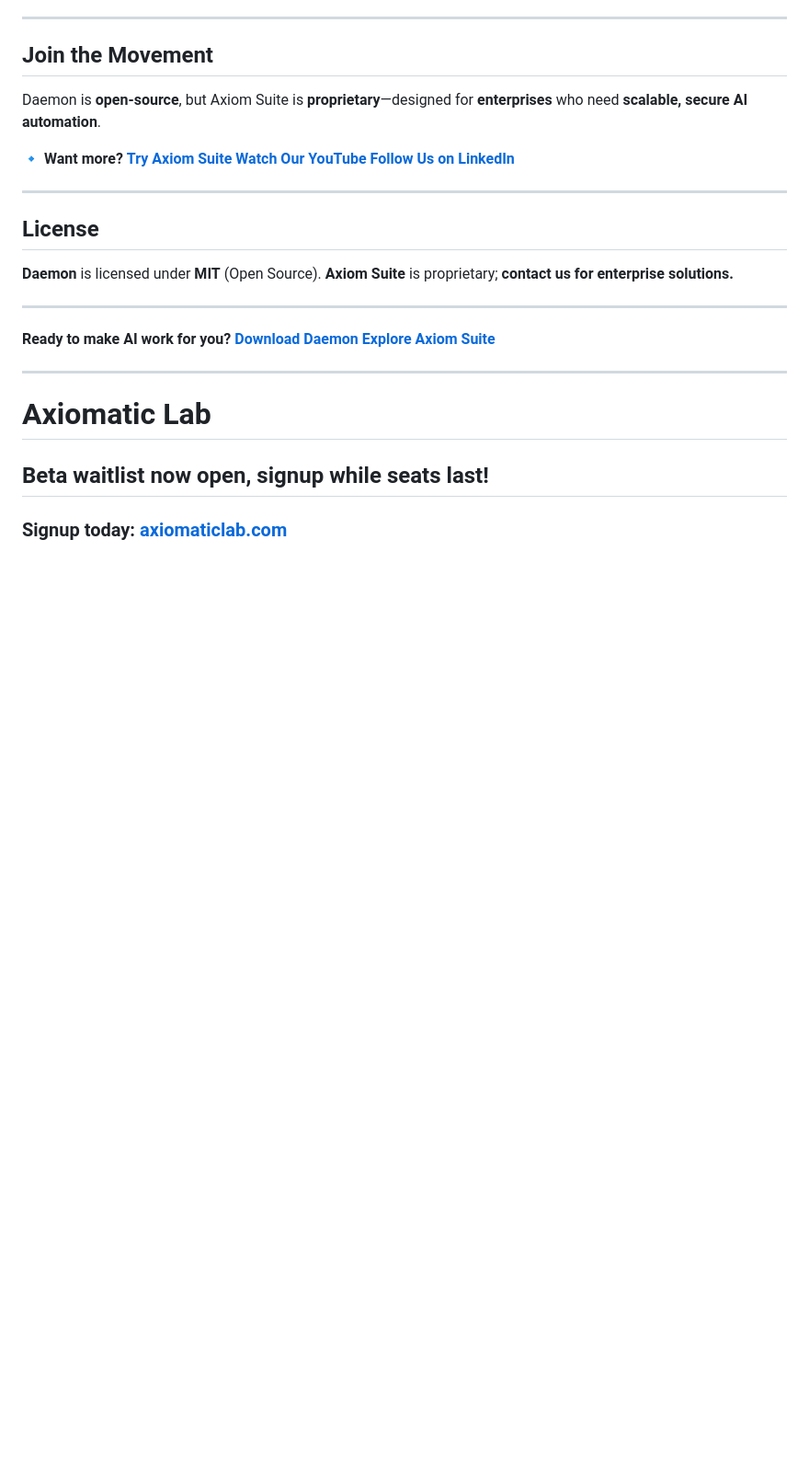
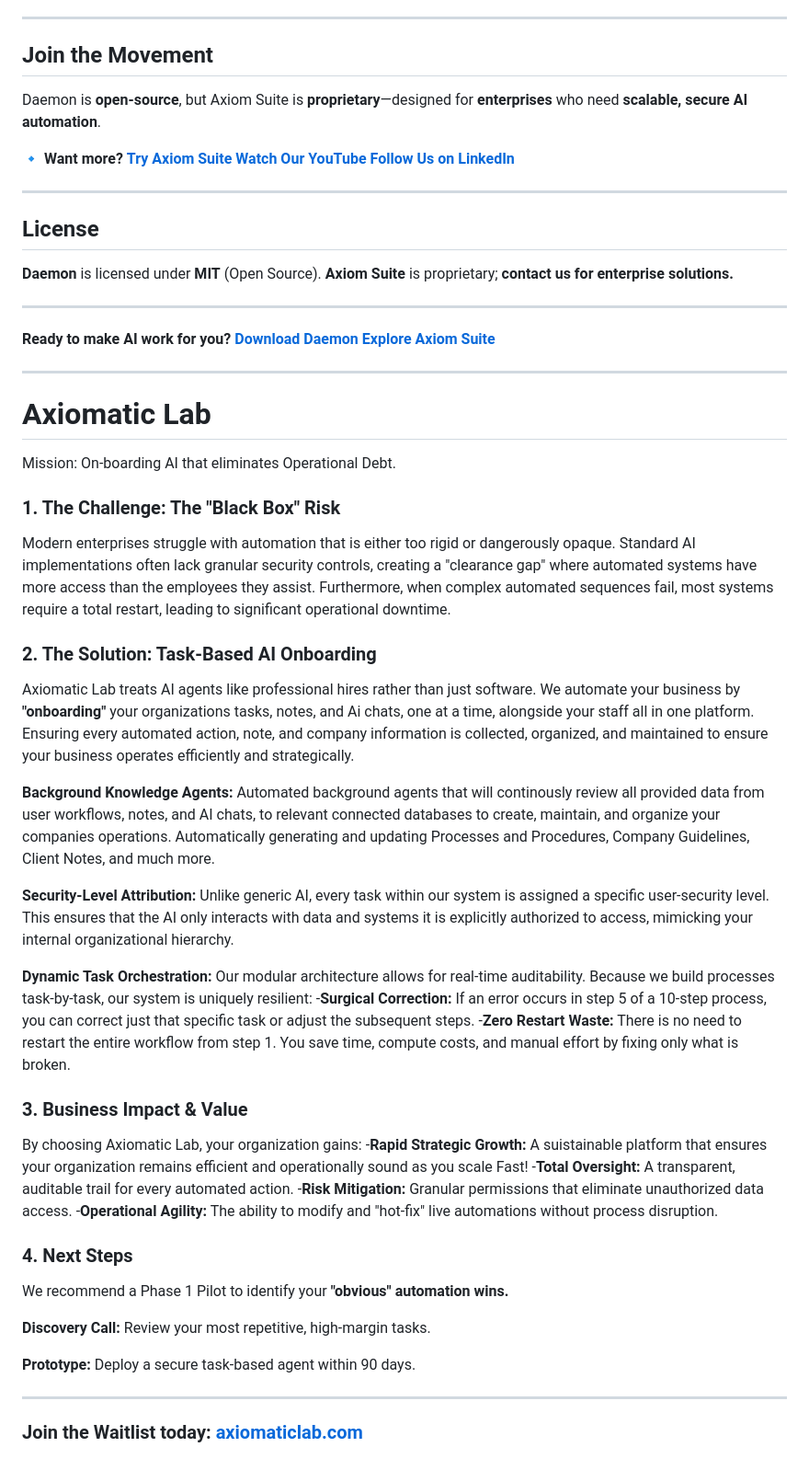
Before and after one commit to axiomatic7group/daemon, a Markdown page: README.md, the part around the change. Shown at 92% size. GitHub-like rendering; blank space fills up the shorter version.

```diff
--- a/README.md
+++ b/README.md
@@ -127,6 +127,36 @@ Daemon is **open-source**, but Axiom Suite is **proprietary**—designed for **e
 
 # Axiomatic Lab
 
-## Beta waitlist now open, signup while seats last!
+Mission: On-boarding AI that eliminates Operational Debt.
 
-### **Signup today: [axiomaticlab.com](https://axiomaticlab.com/)**
+### 1. The Challenge: The "Black Box" Risk
+Modern enterprises struggle with automation that is either too rigid or dangerously opaque. Standard AI implementations often lack granular security controls, creating a "clearance gap" where automated systems have more access than the employees they assist. Furthermore, when complex automated sequences fail, most systems require a total restart, leading to significant operational downtime.
+
+### 2. The Solution: Task-Based AI Onboarding
+Axiomatic Lab treats AI agents like professional hires rather than just software. We automate your business by **"onboarding"** your organizations tasks, notes, and Ai chats, one at a time, alongside your staff all in one platform. Ensuring every automated action, note, and company information is collected, organized, and maintained to ensure your business operates efficiently and strategically.
+
+**Background Knowledge Agents:** Automated background agents that will continously review all provided data from user workflows, notes, and AI chats, to relevant connected databases to create, maintain, and organize your companies operations. Automatically generating and updating Processes and Procedures, Company Guidelines, Client Notes, and much more.
+
+**Security-Level Attribution:** Unlike generic AI, every task within our system is assigned a specific user-security level. This ensures that the AI only interacts with data and systems it is explicitly authorized to access, mimicking your internal organizational hierarchy.
+
+**Dynamic Task Orchestration:** Our modular architecture allows for real-time auditability. Because we build processes task-by-task, our system is uniquely resilient:
+-**Surgical Correction:** If an error occurs in step 5 of a 10-step process, you can correct just that specific task or adjust the subsequent steps.
+-**Zero Restart Waste:** There is no need to restart the entire workflow from step 1. You save time, compute costs, and manual effort by fixing only what is broken.
+
+### 3. Business Impact & Value
+By choosing Axiomatic Lab, your organization gains:
+-**Rapid Strategic Growth:** A suistainable platform that ensures your organization remains efficient and operationally sound as you scale Fast!
+-**Total Oversight:** A transparent, auditable trail for every automated action.
+-**Risk Mitigation:** Granular permissions that eliminate unauthorized data access.
+-**Operational Agility:** The ability to modify and "hot-fix" live automations without process disruption.
+
+### 4. Next Steps
+We recommend a Phase 1 Pilot to identify your **"obvious" automation wins.**
+
+**Discovery Call:** Review your most repetitive, high-margin tasks.
+
+**Prototype:** Deploy a secure task-based agent within 90 days.
+
+---
+
+### **Join the Waitlist today: [axiomaticlab.com](https://axiomaticlab.com/)**
```
